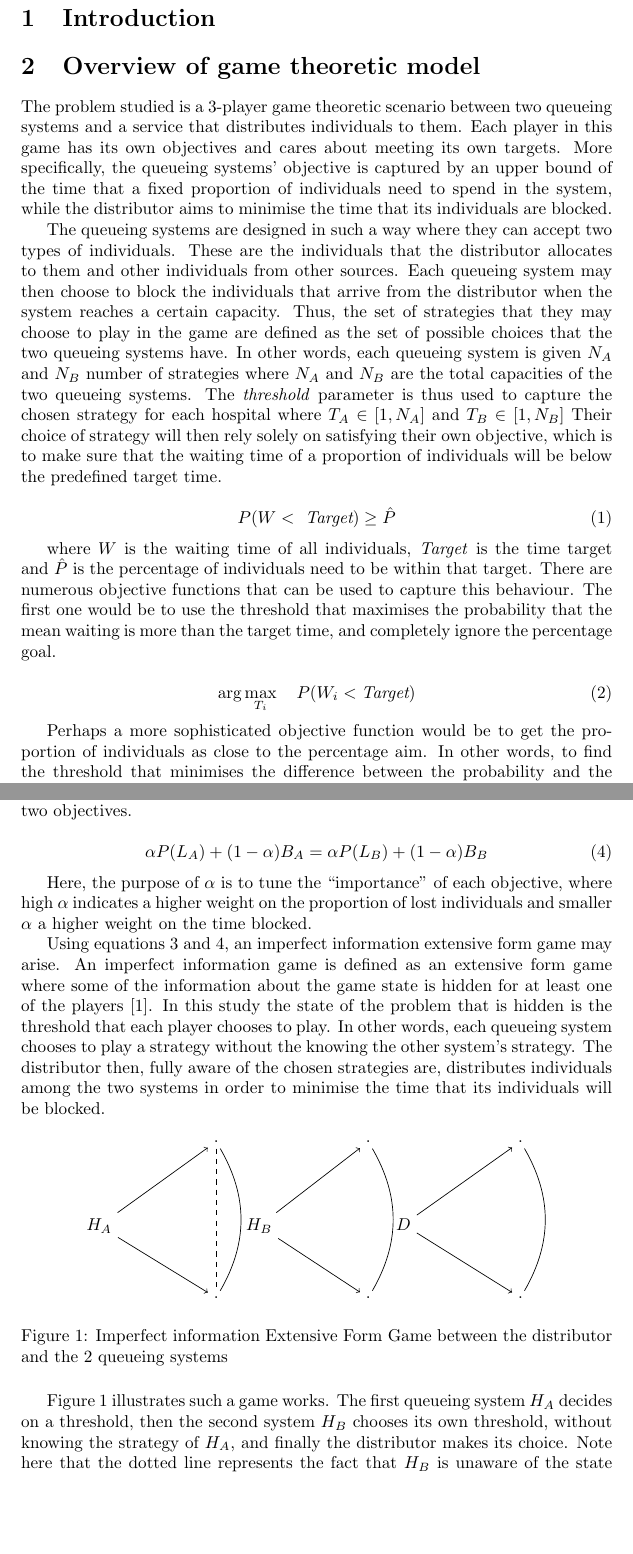
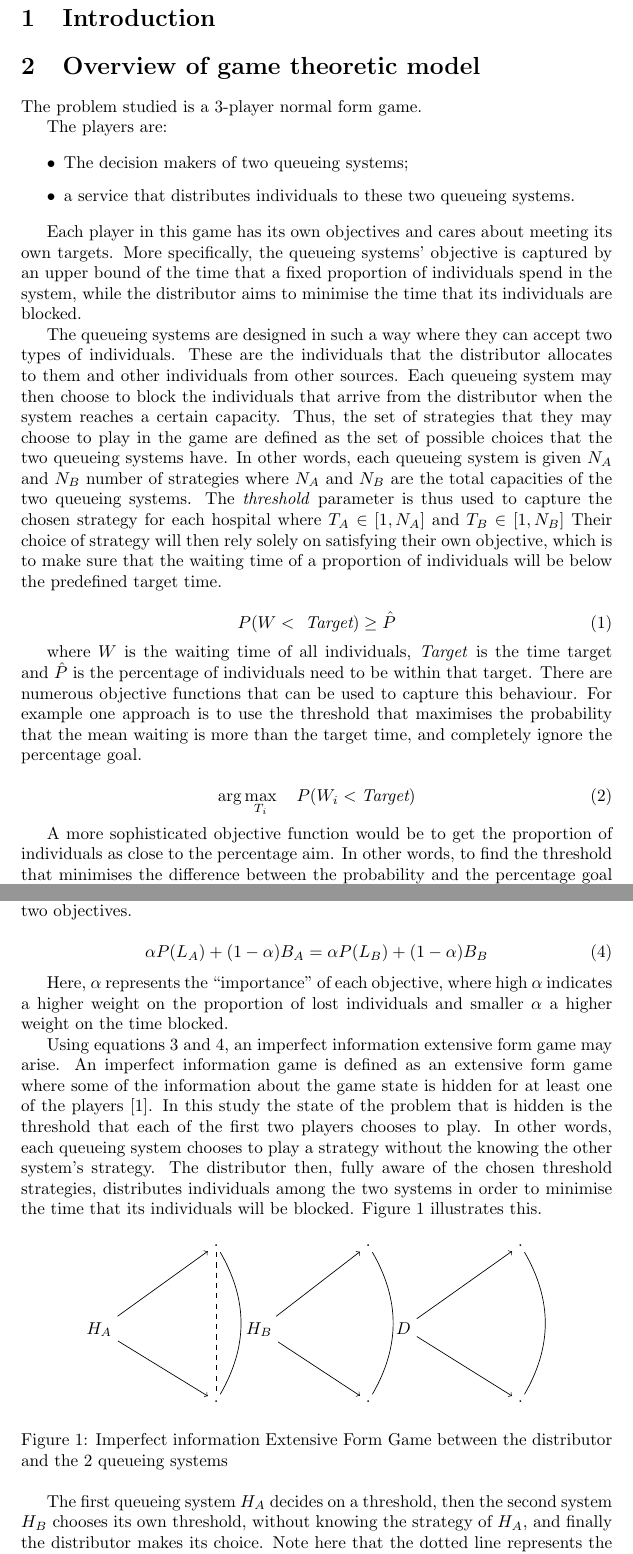
Before and after one commit to MichalisPanayides/ED-EMS-game-paper, a LaTeX document (main.tex, which reads sections/model_overview/main.tex): two parts of pages 2 and 3 of 4, joined at a grey line, cut so that both start at the same text, the shorter picture padded with empty space. Compiled offline with pdfLaTeX.

Commit message:
Apply suggestions from code review
Co-authored-by: Vince Knight <vincent.knight@gmail.com>

```diff
--- a/sections/model_overview/main.tex
+++ b/sections/model_overview/main.tex
@@ -1,13 +1,22 @@
 \section{Overview of game theoretic model}
 
-The problem studied is a 3-player game theoretic scenario between two queueing
-systems and a service that distributes individuals to them.
+The problem studied is a 3-player normal form game.
+
+ The players are:
+
+ \begin{itemize}
+
+      \item The decision makers of two queueing
+systems;
+      \item a service that distributes individuals to these two queueing systems.
+ \end{itemize}
+
 Each player in this game has its own objectives and cares about meeting its own
 targets.
 More specifically, the queueing systems' objective is captured by an upper bound
-of the time that a fixed proportion of individuals need to spend in the system,
+of the time that a fixed proportion of individuals  spend in the system,
 while the distributor aims to minimise the time that its individuals
-are blocked.
+are blocked.   % TODO Depending on how this is described earlier, we might need a little more here (as to what we mean by "blocked")
 
 The queueing systems are designed in such a way where they can accept two types
 of individuals.
@@ -36,7 +45,7 @@ target and \(\hat{P}\) is the percentage of individuals need to be within that
 target.
 There are numerous objective functions that can be used to capture this
 behaviour.
-The first one would be to use the threshold that maximises the probability that
+For example one approach is to use the threshold that maximises the probability that
 the mean waiting is more than the target time, and completely ignore the
 percentage goal.
 
@@ -44,7 +53,7 @@ percentage goal.
     \arg \max_{T_i} \quad P(W_i < \textit{Target})
 \end{equation}
 
-Perhaps a more sophisticated objective function would be to get the proportion
+A more sophisticated objective function would be to get the proportion
 of individuals as close to the percentage aim.
 In other words, to find the threshold that minimises the difference between the
 probability and the percentage goal (or maximise its negation).
@@ -76,7 +85,7 @@ between the two objectives.
     \alpha P(L_B) + (1 - \alpha) B_B
 \end{equation}
 
-Here, the purpose of \(\alpha\) is to tune the ``importance'' of each objective,
+Here, \(\alpha\) represents the ``importance'' of each objective,
 where high \(\alpha\) indicates a higher weight on the proportion of lost
 individuals and smaller \(\alpha\) a higher weight on the time blocked.
 
@@ -86,12 +95,12 @@ imperfect information extensive form game may arise.
 An imperfect information game is defined as an extensive form game where some
 of the information about the game state is hidden for at least one of the
 players \cite{Berwanger2008}. In this study the state of the problem that is
-hidden is the threshold that each player chooses to play.
+hidden is the threshold that each of the first two players chooses to play.
 In other words, each queueing system chooses to play a strategy without the
 knowing the other system's strategy.
-The distributor then, fully aware of the chosen strategies are, distributes
+The distributor then, fully aware of the chosen threshold strategies, distributes
 individuals among the two systems in order to minimise the time that its
-individuals will be blocked.
+individuals will be blocked. Figure \ref{fig:imperfect-info-game} illustrates this.
 
 \begin{figure}[h]
     \centering
@@ -126,7 +135,7 @@ individuals will be blocked.
     \label{fig:imperfect-info-game}
 \end{figure}
 
-Figure \ref{fig:imperfect-info-game} illustrates such a game works. The first
+The first
 queueing system \(H_A\) decides on a threshold, then the second system \(H_B\)
 chooses its own threshold, without knowing the strategy of \(H_A\), and finally
 the distributor makes its choice. Note here that the dotted line represents the
```
Also changed, not shown: sections/model_overview/main.tex (2 more changed lines).
